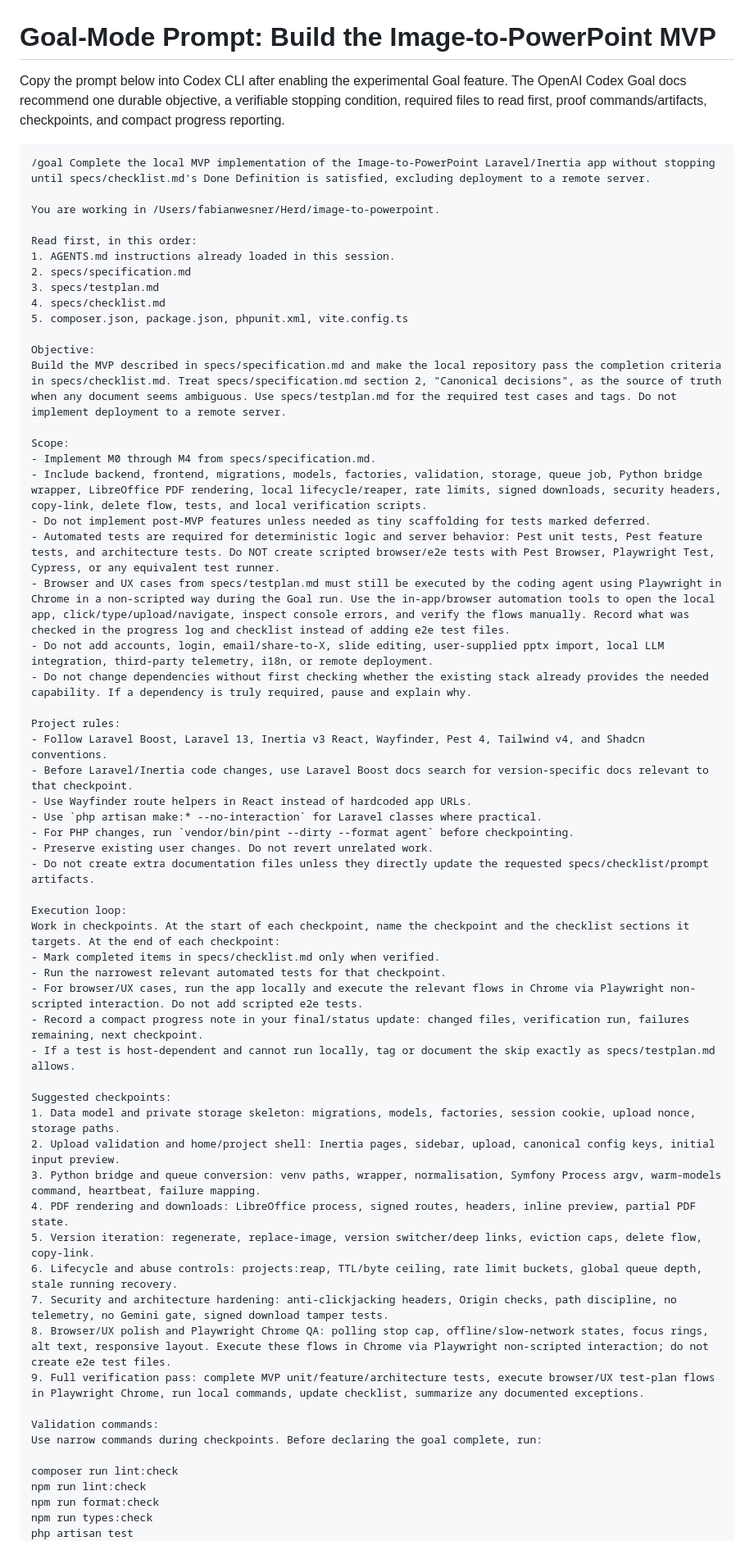
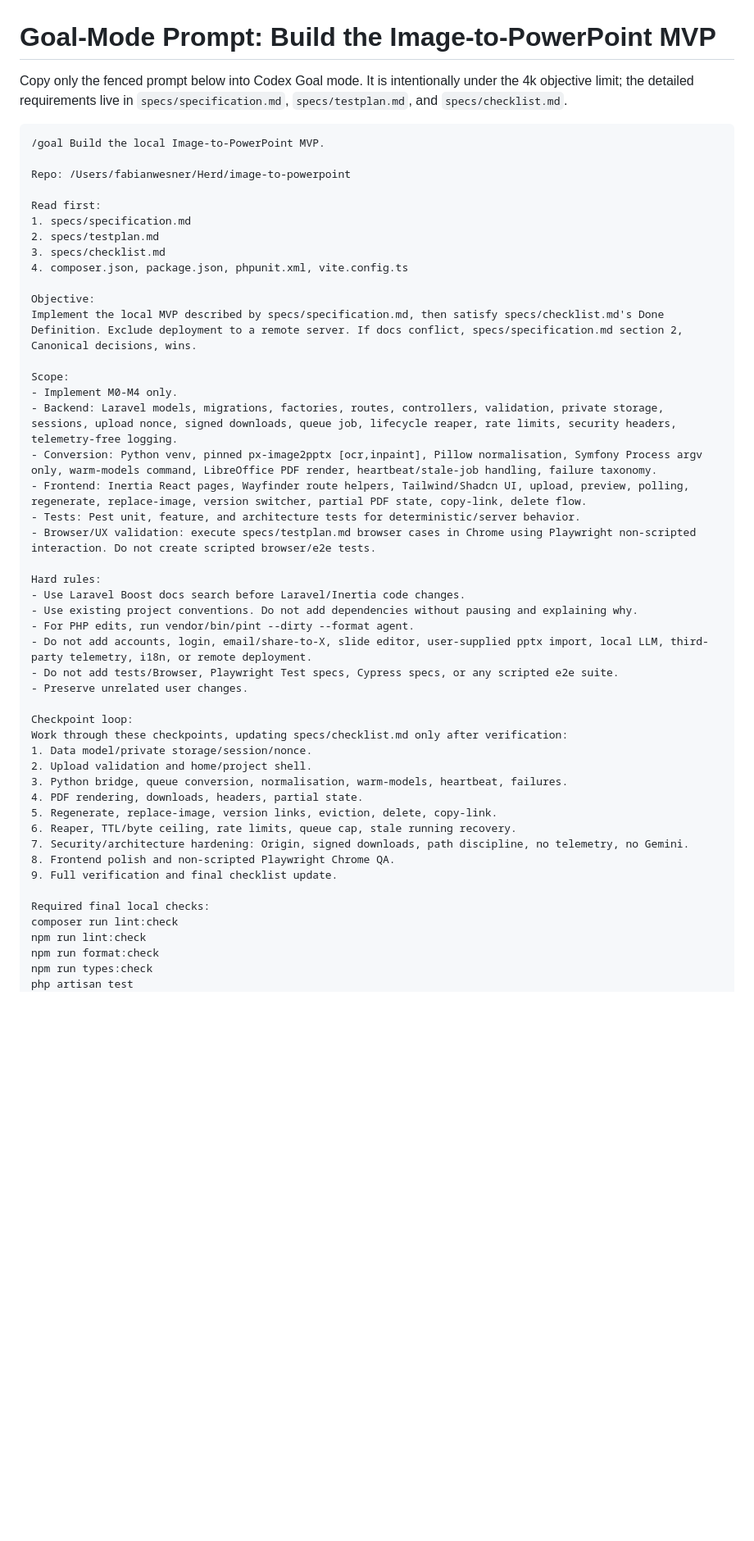
Before and after one commit to FabianWesner/scofle, a Markdown page: specs/prompt.md, the part around one of its changes. Shown at 82% size. Drawn GitHub-style; blank space fills up the shorter version.

Commit message:
docs: shorten goal mode prompt

````diff
--- a/specs/prompt.md
+++ b/specs/prompt.md
@@ -1,62 +1,50 @@
 # Goal-Mode Prompt: Build the Image-to-PowerPoint MVP
 
-Copy the prompt below into Codex CLI after enabling the experimental Goal feature. The OpenAI Codex Goal docs recommend one durable objective, a verifiable stopping condition, required files to read first, proof commands/artifacts, checkpoints, and compact progress reporting.
+Copy only the fenced prompt below into Codex Goal mode. It is intentionally under the 4k objective limit; the detailed requirements live in `specs/specification.md`, `specs/testplan.md`, and `specs/checklist.md`.
 
 ```text
-/goal Complete the local MVP implementation of the Image-to-PowerPoint Laravel/Inertia app without stopping until specs/checklist.md's Done Definition is satisfied, excluding deployment to a remote server.
+/goal Build the local Image-to-PowerPoint MVP.
 
-You are working in /Users/fabianwesner/Herd/image-to-powerpoint.
+Repo: /Users/fabianwesner/Herd/image-to-powerpoint
 
-Read first, in this order:
-1. AGENTS.md instructions already loaded in this session.
-2. specs/specification.md
-3. specs/testplan.md
-4. specs/checklist.md
-5. composer.json, package.json, phpunit.xml, vite.config.ts
+Read first:
+1. specs/specification.md
+2. specs/testplan.md
+3. specs/checklist.md
+4. composer.json, package.json, phpunit.xml, vite.config.ts
 
 Objective:
-Build the MVP described in specs/specification.md and make the local repository pass the completion criteria in specs/checklist.md. Treat specs/specification.md section 2, "Canonical decisions", as the source of truth when any document seems ambiguous. Use specs/testplan.md for the required test cases and tags. Do not implement deployment to a remote server.
+Implement the local MVP described by specs/specification.md, then satisfy specs/checklist.md's Done Definition. Exclude deployment to a remote server. If docs conflict, specs/specification.md section 2, Canonical decisions, wins.
 
 Scope:
-- Implement M0 through M4 from specs/specification.md.
-- Include backend, frontend, migrations, models, factories, validation, storage, queue job, Python bridge wrapper, LibreOffice PDF rendering, local lifecycle/reaper, rate limits, signed downloads, security headers, copy-link, delete flow, tests, and local verification scripts.
-- Do not implement post-MVP features unless needed as tiny scaffolding for tests marked deferred.
-- Automated tests are required for deterministic logic and server behavior: Pest unit tests, Pest feature tests, and architecture tests. Do NOT create scripted browser/e2e tests with Pest Browser, Playwright Test, Cypress, or any equivalent test runner.
-- Browser and UX cases from specs/testplan.md must still be executed by the coding agent using Playwright in Chrome in a non-scripted way during the Goal run. Use the in-app/browser automation tools to open the local app, click/type/upload/navigate, inspect console errors, and verify the flows manually. Record what was checked in the progress log and checklist instead of adding e2e test files.
-- Do not add accounts, login, email/share-to-X, slide editing, user-supplied pptx import, local LLM integration, third-party telemetry, i18n, or remote deployment.
-- Do not change dependencies without first checking whether the existing stack already provides the needed capability. If a dependency is truly required, pause and explain why.
+- Implement M0-M4 only.
+- Backend: Laravel models, migrations, factories, routes, controllers, validation, private storage, sessions, upload nonce, signed downloads, queue job, lifecycle reaper, rate limits, security headers, telemetry-free logging.
+- Conversion: Python venv, pinned px-image2pptx [ocr,inpaint], Pillow normalisation, Symfony Process argv only, warm-models command, LibreOffice PDF render, heartbeat/stale-job handling, failure taxonomy.
+- Frontend: Inertia React pages, Wayfinder route helpers, Tailwind/Shadcn UI, upload, preview, polling, regenerate, replace-image, version switcher, partial PDF state, copy-link, delete flow.
+- Tests: Pest unit, feature, and architecture tests for deterministic/server behavior.
+- Browser/UX validation: execute specs/testplan.md browser cases in Chrome using Playwright non-scripted interaction. Do not create scripted browser/e2e tests.
 
-Project rules:
-- Follow Laravel Boost, Laravel 13, Inertia v3 React, Wayfinder, Pest 4, Tailwind v4, and Shadcn conventions.
-- Before Laravel/Inertia code changes, use Laravel Boost docs search for version-specific docs relevant to that checkpoint.
-- Use Wayfinder route helpers in React instead of hardcoded app URLs.
-- Use `php artisan make:* --no-interaction` for Laravel classes where practical.
-- For PHP changes, run `vendor/bin/pint --dirty --format agent` before checkpointing.
-- Preserve existing user changes. Do not revert unrelated work.
-- Do not create extra documentation files unless they directly update the requested specs/checklist/prompt artifacts.
+Hard rules:
+- Use Laravel Boost docs search before Laravel/Inertia code changes.
+- Use existing project conventions. Do not add dependencies without pausing and explaining why.
+- For PHP edits, run vendor/bin/pint --dirty --format agent.
+- Do not add accounts, login, email/share-to-X, slide editor, user-supplied pptx import, local LLM, third-party telemetry, i18n, or remote deployment.
+- Do not add tests/Browser, Playwright Test specs, Cypress specs, or any scripted e2e suite.
+- Preserve unrelated user changes.
 
-Execution loop:
-Work in checkpoints. At the start of each checkpoint, name the checkpoint and the checklist sections it targets. At the end of each checkpoint:
-- Mark completed items in specs/checklist.md only when verified.
-- Run the narrowest relevant automated tests for that checkpoint.
-- For browser/UX cases, run the app locally and execute the relevant flows in Chrome via Playwright non-scripted interaction. Do not add scripted e2e tests.
-- Record a compact progress note in your final/status update: changed files, verification run, failures remaining, next checkpoint.
-- If a test is host-dependent and cannot run locally, tag or document the skip exactly as specs/testplan.md allows.
+Checkpoint loop:
+Work through these checkpoints, updating specs/checklist.md only after verification:
+1. Data model/private storage/session/nonce.
+2. Upload validation and home/project shell.
+3. Python bridge, queue conversion, normalisation, warm-models, heartbeat, failures.
+4. PDF rendering, downloads, headers, partial state.
+5. Regenerate, replace-image, version links, eviction, delete, copy-link.
+6. Reaper, TTL/byte ceiling, rate limits, queue cap, stale running recovery.
+7. Security/architecture hardening: Origin, signed downloads, path discipline, no telemetry, no Gemini.
+8. Frontend polish and non-scripted Playwright Chrome QA.
+9. Full verification and final checklist update.
 
-Suggested checkpoints:
-1. Data model and private storage skeleton: migrations, models, factories, session cookie, upload nonce, storage paths.
-2. Upload validation and home/project shell: Inertia pages, sidebar, upload, canonical config keys, initial input preview.
-3. Python bridge and queue conversion: venv paths, wrapper, normalisation, Symfony Process argv, warm-models command, heartbeat, failure mapping.
-4. PDF rendering and downloads: LibreOffice process, signed routes, headers, inline preview, partial PDF state.
-5. Version iteration: regenerate, replace-image, version switcher/deep links, eviction caps, delete flow, copy-link.
-6. Lifecycle and abuse controls: projects:reap, TTL/byte ceiling, rate limit buckets, global queue depth, stale running recovery.
-7. Security and architecture hardening: anti-clickjacking headers, Origin checks, path discipline, no telemetry, no Gemini gate, signed download tamper tests.
-8. Browser/UX polish and Playwright Chrome QA: polling stop cap, offline/slow-network states, focus rings, alt text, responsive layout. Execute these flows in Chrome via Playwright non-scripted interaction; do not create e2e test files.
-9. Full verification pass: complete MVP unit/feature/architecture tests, execute browser/UX test-plan flows in Playwright Chrome, run local commands, update checklist, summarize any documented exceptions.
-
-Validation commands:
-Use narrow commands during checkpoints. Before declaring the goal complete, run:
-
+Required final local checks:
 composer run lint:check
 npm run lint:check
 npm run format:check
````
Also changed, not shown: other parts of specs/prompt.md (+8 -27 lines).
